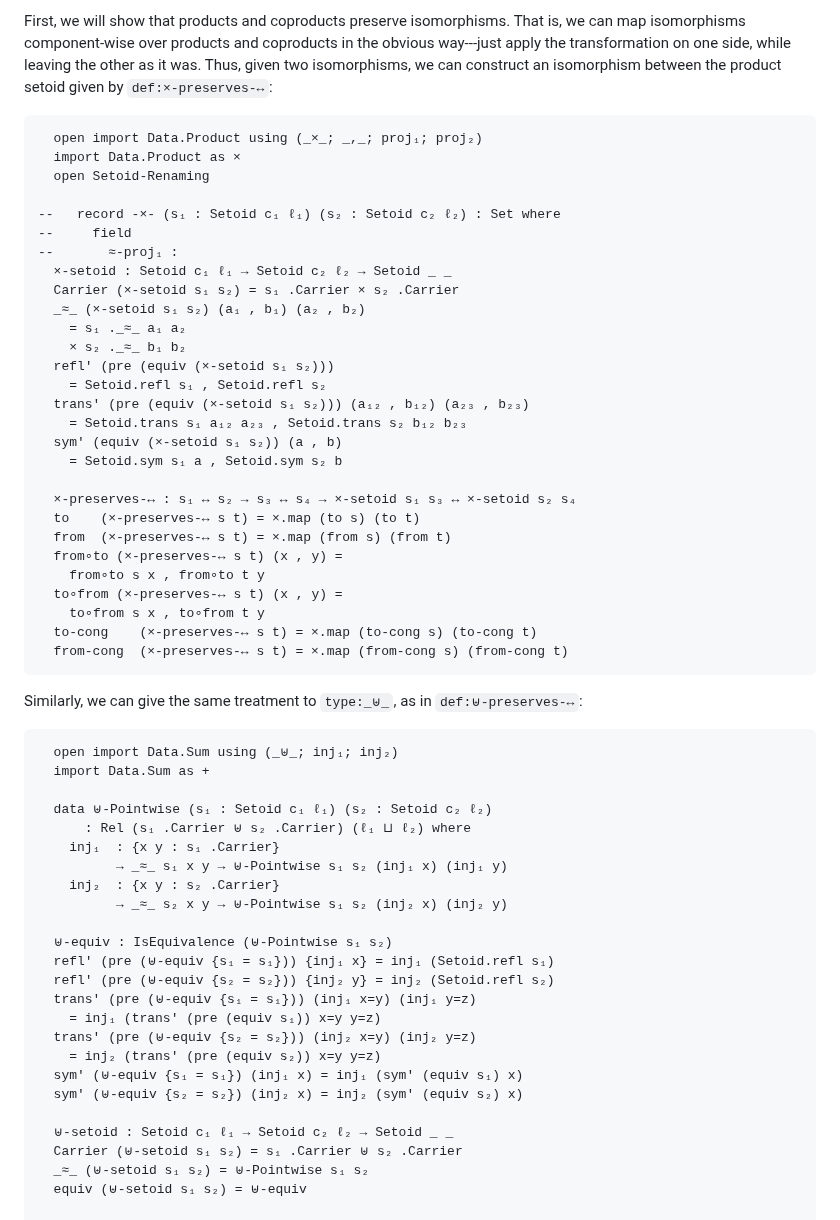
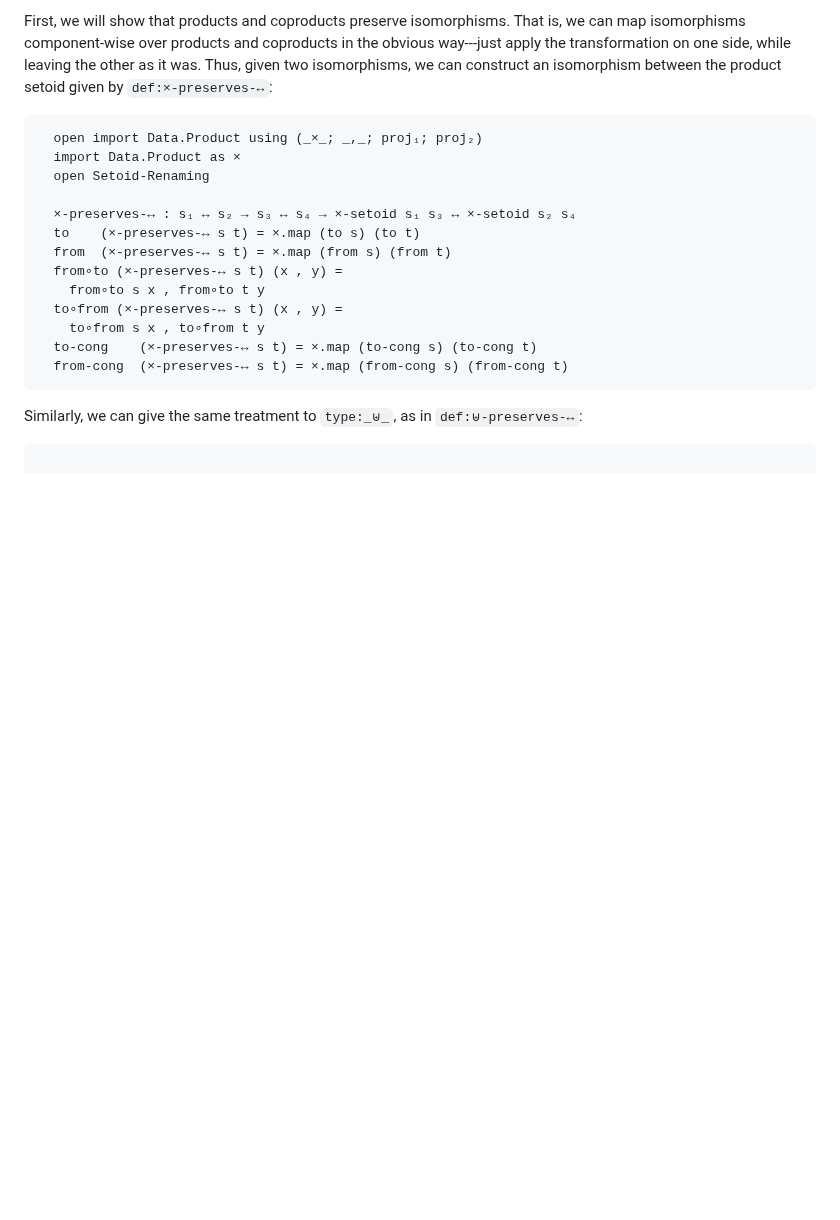
Before and after one commit to isovector/certainty-by-construction, a Markdown page: src/book/Chapter8-Isomorphisms.lagda.md, the part around the change. GitHub-like rendering; blank space fills up the shorter version.

Commit message:
move x and + setoids into setoids chapter

````diff
--- a/src/book/Chapter8-Isomorphisms.lagda.md
+++ b/src/book/Chapter8-Isomorphisms.lagda.md
@@ -612,21 +612,6 @@ the product setoid given by `def:×-preserves-↔`:
   import Data.Product as ×
   open Setoid-Renaming
 
---   record -×- (s₁ : Setoid c₁ ℓ₁) (s₂ : Setoid c₂ ℓ₂) : Set where
---     field
---       ≈-proj₁ :
-  ×-setoid : Setoid c₁ ℓ₁ → Setoid c₂ ℓ₂ → Setoid _ _
-  Carrier (×-setoid s₁ s₂) = s₁ .Carrier × s₂ .Carrier
-  _≈_ (×-setoid s₁ s₂) (a₁ , b₁) (a₂ , b₂)
-    = s₁ ._≈_ a₁ a₂
-    × s₂ ._≈_ b₁ b₂
-  refl′ (pre (equiv (×-setoid s₁ s₂)))
-    = Setoid.refl s₁ , Setoid.refl s₂
-  trans′ (pre (equiv (×-setoid s₁ s₂))) (a₁₂ , b₁₂) (a₂₃ , b₂₃)
-    = Setoid.trans s₁ a₁₂ a₂₃ , Setoid.trans s₂ b₁₂ b₂₃
-  sym′ (equiv (×-setoid s₁ s₂)) (a , b)
-    = Setoid.sym s₁ a , Setoid.sym s₂ b
-
   ×-preserves-↔ : s₁ ↔ s₂ → s₃ ↔ s₄ → ×-setoid s₁ s₃ ↔ ×-setoid s₂ s₄
   to    (×-preserves-↔ s t) = ×.map (to s) (to t)
   from  (×-preserves-↔ s t) = ×.map (from s) (from t)
@@ -642,30 +627,6 @@ Similarly, we can give the same treatment to `type:_⊎_`, as in
 `def:⊎-preserves-↔`:
 
 ```agda
-  open import Data.Sum using (_⊎_; inj₁; inj₂)
-  import Data.Sum as +
-
-  data ⊎-Pointwise (s₁ : Setoid c₁ ℓ₁) (s₂ : Setoid c₂ ℓ₂)
-      : Rel (s₁ .Carrier ⊎ s₂ .Carrier) (ℓ₁ ⊔ ℓ₂) where
-    inj₁  : {x y : s₁ .Carrier}
-          → _≈_ s₁ x y → ⊎-Pointwise s₁ s₂ (inj₁ x) (inj₁ y)
-    inj₂  : {x y : s₂ .Carrier}
-          → _≈_ s₂ x y → ⊎-Pointwise s₁ s₂ (inj₂ x) (inj₂ y)
-
-  ⊎-equiv : IsEquivalence (⊎-Pointwise s₁ s₂)
-  refl′ (pre (⊎-equiv {s₁ = s₁})) {inj₁ x} = inj₁ (Setoid.refl s₁)
-  refl′ (pre (⊎-equiv {s₂ = s₂})) {inj₂ y} = inj₂ (Setoid.refl s₂)
-  trans′ (pre (⊎-equiv {s₁ = s₁})) (inj₁ x=y) (inj₁ y=z)
-    = inj₁ (trans′ (pre (equiv s₁)) x=y y=z)
-  trans′ (pre (⊎-equiv {s₂ = s₂})) (inj₂ x=y) (inj₂ y=z)
-    = inj₂ (trans′ (pre (equiv s₂)) x=y y=z)
-  sym′ (⊎-equiv {s₁ = s₁}) (inj₁ x) = inj₁ (sym′ (equiv s₁) x)
-  sym′ (⊎-equiv {s₂ = s₂}) (inj₂ x) = inj₂ (sym′ (equiv s₂) x)
-
-  ⊎-setoid : Setoid c₁ ℓ₁ → Setoid c₂ ℓ₂ → Setoid _ _
-  Carrier (⊎-setoid s₁ s₂) = s₁ .Carrier ⊎ s₂ .Carrier
-  _≈_ (⊎-setoid s₁ s₂) = ⊎-Pointwise s₁ s₂
-  equiv (⊎-setoid s₁ s₂) = ⊎-equiv
 
   ⊎-preserves-↔
       : s₁ ↔ s₂
````
Also changed, not shown: src/book/Chapter7-Structures.lagda.md (+48 -1 lines).
